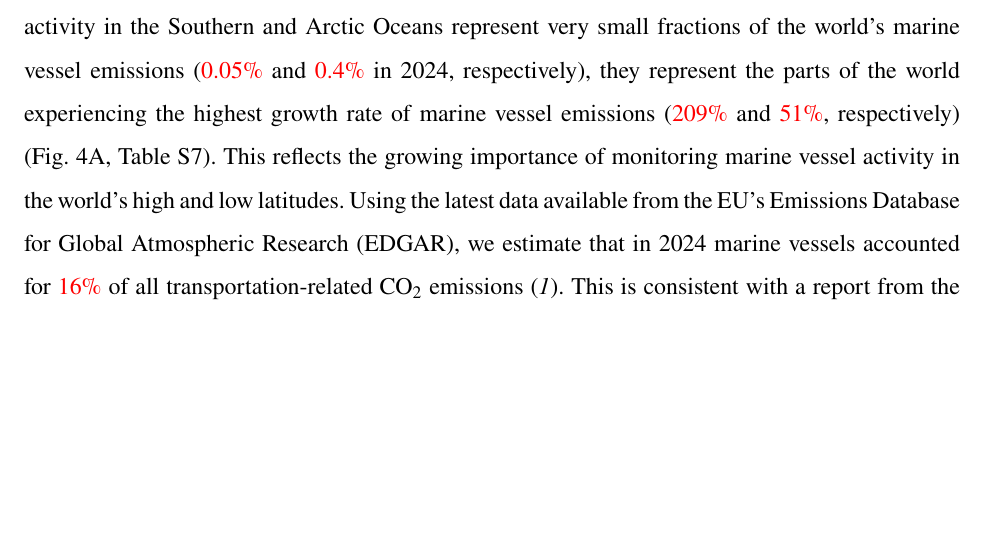
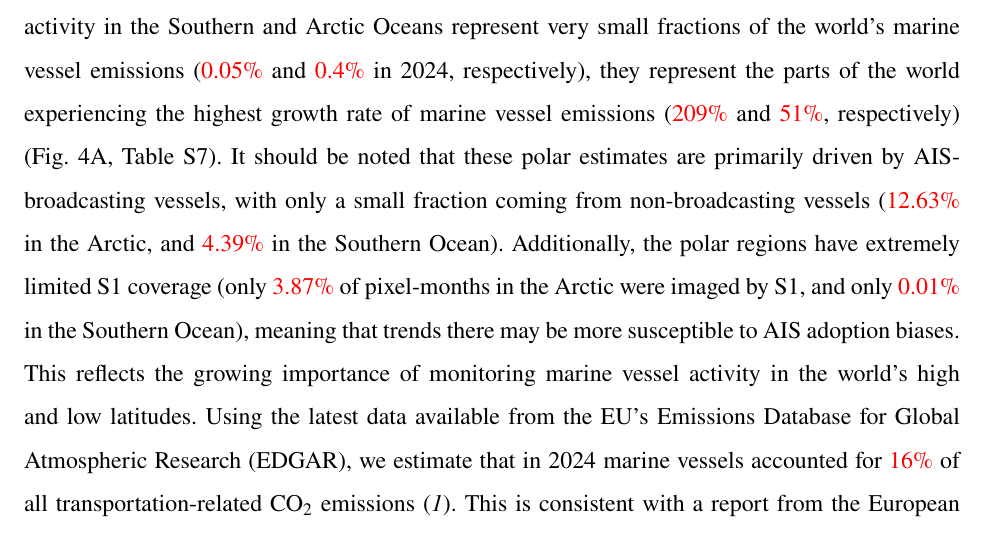
Before and after one commit to emlab-ucsb/paper-ocean-ghg, a LaTeX paper (main.tex): part of page 12 of 61, cut so that both start at the same text, the shorter picture padded with empty space. Compiled offline with pdfLaTeX.

Commit message:
Updates from Overleaf

```diff
--- a/main.tex
+++ b/main.tex
@@ -167,7 +167,7 @@ Our vessel-level AIS-broadcasting emissions data allow for a detailed look at th
 
 Our novel methods for inferring key missing vessel characteristics that are necessary for AIS-based emissions modeling allow us to accurately estimate vessel-level AIS-based emissions. Using the main engine power and design speed values that are derived from our machine learning models, we achieve an out-of-sample model performance of 0.82 traditional R$^{2}$ when comparing our daily vessel-specific CO$_{2}$ emissions estimates against those derived from a proprietary vessel registry dataset of over 15,000 vessel-specific fuel consumption values that were measured during at-sea trials (Fig. \ref{fig:fig-registered-data-performance}). If we were to instead estimate emissions with our model using only currently available public vessel characteristic data (i.e., the IMO provides lookup tables for average main engine power and design speed for different vessel types and sizes \cite{fourth2020greenhouse}), we would only achieve a predict performance value of 0.74 traditional R$^{2}$. We also measured the performance of our model's ability to estimate annual vessel-level CO$_{2}$ emissions estimates by comparing our estimates to those available in the publicly available European Maritime Safety Agency’s Monitoring, Reporting, and Verification (MRV) database \cite{mrv_emissions}. Using a set of over 2,000 matched vessel-specific annual emissions estimates, we found a performance value of 0.81 traditional R$^{2}$ (Table \ref{tab:tab-performance-tolerance-table}).
 
-The dataset allows novel ways of looking at large-scale trends in marine vessel emissions for different parts of the ocean, and for different sectors of the world's economy. Although vessel activity in the Southern and Arctic Oceans represent very small fractions of the world's marine vessel emissions (\textcolor{red}{0.05\%} and \textcolor{red}{0.4\%} in 2024, respectively), they represent the parts of the world experiencing the highest growth rate of marine vessel emissions (\textcolor{red}{209\%} and \textcolor{red}{51\%}, respectively) (Fig. \ref{fig:fig-emissions-marine-ocean-other}A, Table \ref{tab:emissions_by_ocean_summary_tbl}). This reflects the growing importance of monitoring marine vessel activity in the world's high and low latitudes. Using the latest data available from the EU's Emissions Database for Global Atmospheric Research (EDGAR), we estimate that in 2024 marine vessels accounted for \textcolor{red}{16\%} of all transportation-related CO$_{2}$ emissions \cite{JRC143227}. This is consistent with a report from the European Maritime Safety Agency that found that 14.2\% of all transportation-related  CO$_{2}$ emissions in the EU were from the maritime sector in 2022 \cite{emsa2025}. Marine vessel CO$_{2}$ emissions increased by \textcolor{red}{32\%} between 2017 and 2024, nearly \textcolor{red}{five} times faster than the growth rate of global emissions as a whole, and \textcolor{red}{ten} times faster than the growth rate of emissions from all other transportation-related sectors including railways, road transportation, aviation, and pipelines (Fig. \ref{fig:fig-emissions-marine-ocean-other}B, Table \ref{tab:emissions_by_data_source_summary_tbl}).
+The dataset allows novel ways of looking at large-scale trends in marine vessel emissions for different parts of the ocean, and for different sectors of the world's economy. Although vessel activity in the Southern and Arctic Oceans represent very small fractions of the world's marine vessel emissions (\textcolor{red}{0.05\%} and \textcolor{red}{0.4\%} in 2024, respectively), they represent the parts of the world experiencing the highest growth rate of marine vessel emissions (\textcolor{red}{209\%} and \textcolor{red}{51\%}, respectively) (Fig. \ref{fig:fig-emissions-marine-ocean-other}A, Table \ref{tab:emissions_by_ocean_summary_tbl}). It should be noted that these polar estimates are primarily driven by AIS-broadcasting vessels, with only a small fraction coming from non-broadcasting vessels (\textcolor{red}{12.63\%} in the Arctic, and \textcolor{red}{4.39\%} in the Southern Ocean). Additionally, the polar regions have extremely limited S1 coverage (only \textcolor{red}{3.87\%} of pixel-months in the Arctic were imaged by S1, and only \textcolor{red}{0.01\%} in the Southern Ocean), meaning that trends there may be more susceptible to AIS adoption biases. This reflects the growing importance of monitoring marine vessel activity in the world's high and low latitudes. Using the latest data available from the EU's Emissions Database for Global Atmospheric Research (EDGAR), we estimate that in 2024 marine vessels accounted for \textcolor{red}{16\%} of all transportation-related CO$_{2}$ emissions \cite{JRC143227}. This is consistent with a report from the European Maritime Safety Agency that found that 14.2\% of all transportation-related  CO$_{2}$ emissions in the EU were from the maritime sector in 2022 \cite{emsa2025}. Marine vessel CO$_{2}$ emissions increased by \textcolor{red}{32\%} between 2017 and 2024, nearly \textcolor{red}{five} times faster than the growth rate of global emissions as a whole, and \textcolor{red}{ten} times faster than the growth rate of emissions from all other transportation-related sectors including railways, road transportation, aviation, and pipelines (Fig. \ref{fig:fig-emissions-marine-ocean-other}B, Table \ref{tab:emissions_by_data_source_summary_tbl}).
 
 \begin{figure}[H]
     \centering
```
